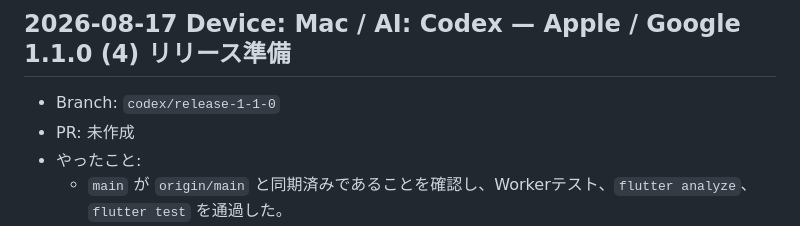
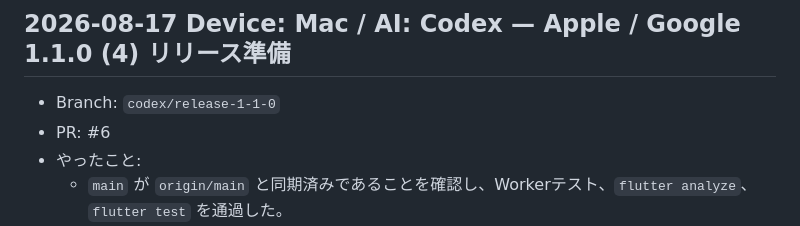
Before and after one commit to iogami0103/attack-of-dragon, a Markdown page: docs/SESSION_HANDOFF.md, the part around the change. Rendered like a GitHub page.

Commit message:
Record release pull request

```diff
--- a/docs/SESSION_HANDOFF.md
+++ b/docs/SESSION_HANDOFF.md
@@ -41,7 +41,7 @@ Windows PC、Mac、Android スマホ、クラウド環境から Codex/Claude に
 ## 2026-08-17 Device: Mac / AI: Codex — Apple / Google 1.1.0 (4) リリース準備
 
 - Branch: `codex/release-1-1-0`
-- PR: 未作成
+- PR: #6
 - やったこと:
   - `main` が `origin/main` と同期済みであることを確認し、Workerテスト、`flutter analyze`、`flutter test` を通過した。
   - ローカル未コミットの `1.1.0+4` から Android本番署名AABを再生成し、versionCode `4` / versionName `1.1.0`、upload key指紋一致、SHA-256 `7191624238fb3f7a136c53f209f1b6415d3a550a11fc6a5741ef647b5912cb61` を確認した。
```
